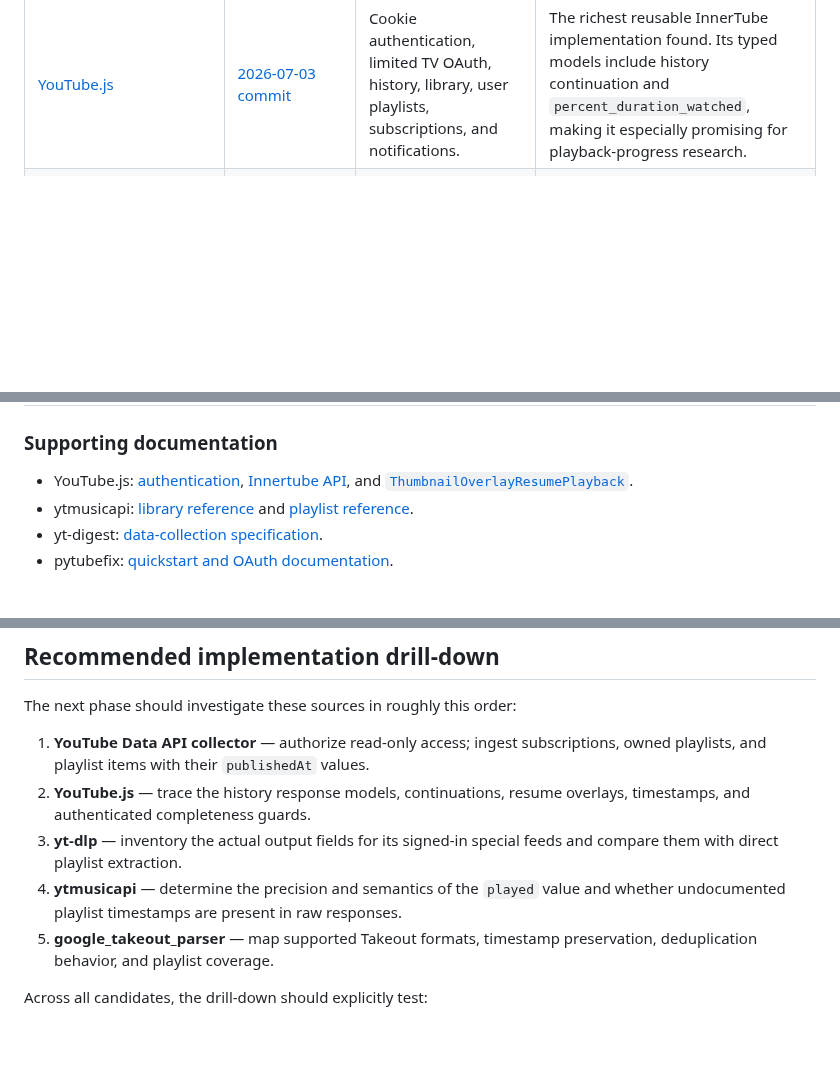
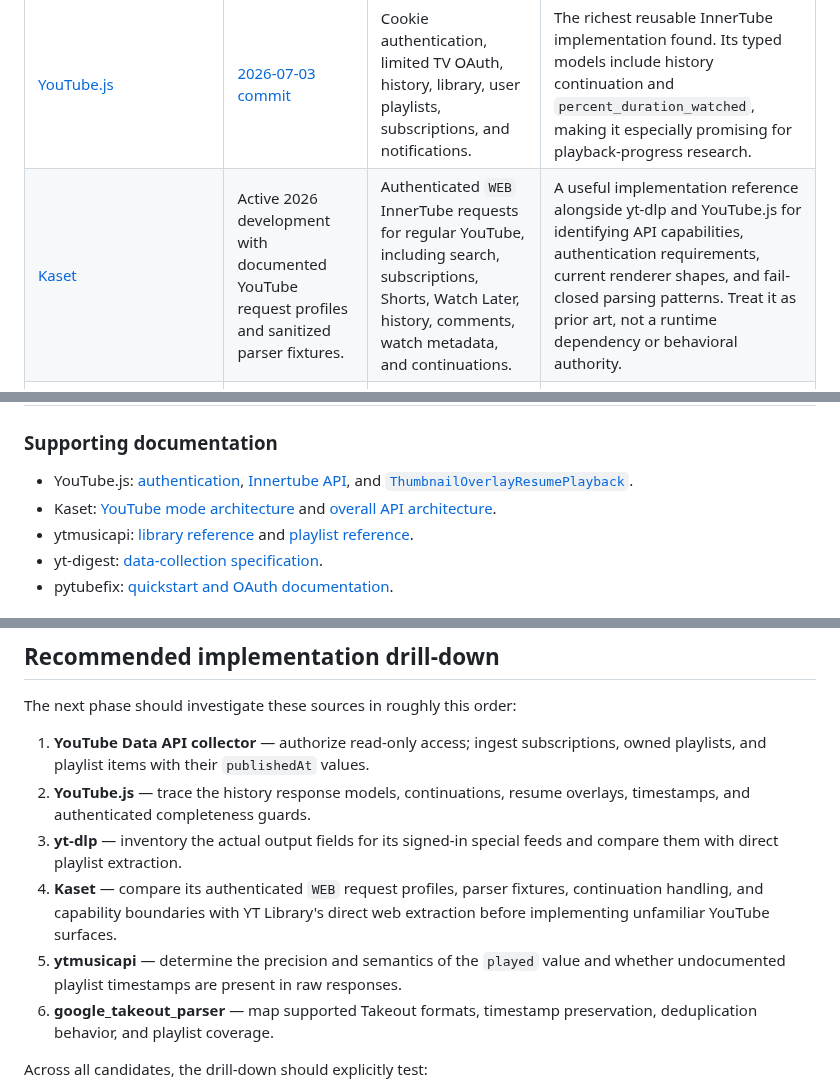
Before and after one commit to bobfoss/yt-library, a Markdown page: youtube_prior_art_survey.md, 3 parts joined by grey strips. Rendered like a GitHub page; blank space fills up the shorter version.

Commit message:
Document Kaset as YouTube API prior art
Add Kaset to the architectural prior-art references and capability survey alongside yt-dlp and YouTube.js. Highlight its authenticated WEB InnerTube request profiles, parser fixtures, continuations, and supported YouTube surfaces while keeping it explicitly reference-only rather than a runtime dependency or behavioral authority.

Verification: reviewed the canonical Kaset repository and YouTube architecture documentation; ran git diff --check.

```diff
--- a/youtube_prior_art_survey.md
+++ b/youtube_prior_art_survey.md
@@ -155,6 +155,7 @@ would add authentication and layout fragility without removing that wait.
 | [Google APIs Python Client](https://github.com/googleapis/google-api-python-client) | [2026-07-14 commit](https://github.com/googleapis/google-api-python-client/commit/ce8b4331dddfa4026c2c97514720c4fb34650a18) | Official OAuth client for the YouTube Data API and Data Portability API. | Strongest authoritative source. The Data API supports a user's own and private playlists. Data Portability covers private, unlisted, and public playlists, subscriptions, comments, and My Activity exports. |
 | [yt-dlp](https://github.com/yt-dlp/yt-dlp) | [2026-07-23 commit](https://github.com/yt-dlp/yt-dlp/commit/fdcc954df4955267ec1627cbeb347b661a110e7c) | Cookie authentication, private content, and special signed-in feeds including `:ythistory`, `:ytwatchlater`, `:ytfav`, `:ytsubs`, and notifications. | The broadest mature extractor. It is likely useful for playlist membership and video metadata, but the target playlist timestamps and playback progress are not advertised as standard output fields. |
 | [YouTube.js](https://github.com/LuanRT/YouTube.js) | [2026-07-03 commit](https://github.com/LuanRT/YouTube.js/commit/14825d7712e32b208830895701973a5a934a3522) | Cookie authentication, limited TV OAuth, history, library, user playlists, subscriptions, and notifications. | The richest reusable InnerTube implementation found. Its typed models include history continuation and `percent_duration_watched`, making it especially promising for playback-progress research. |
+| [Kaset](https://github.com/sozercan/kaset) | Active 2026 development with documented YouTube request profiles and sanitized parser fixtures. | Authenticated `WEB` InnerTube requests for regular YouTube, including search, subscriptions, Shorts, Watch Later, history, comments, watch metadata, and continuations. | A useful implementation reference alongside yt-dlp and YouTube.js for identifying API capabilities, authentication requirements, current renderer shapes, and fail-closed parsing patterns. Treat it as prior art, not a runtime dependency or behavioral authority. |
 | [ytmusicapi](https://github.com/sigma67/ytmusicapi) | [2026-07-25 commit](https://github.com/sigma67/ytmusicapi/commit/39251815605c2b5078f525e86e2e01c02c952e41) | Cookie or OAuth authentication; library, likes, subscriptions, playlists, uploads, and play history. | Strong for YouTube Music account data. `get_history` advertises a `played` value, but the documented responses do not advertise playlist creation time, item-added time, or watch percentage. |
 | [yt-digest](https://github.com/corca-ai/yt-digest) | [2026-04-21 commit](https://github.com/corca-ai/yt-digest/commit/c10a198f02d220095761427ea5afa4dd9209c9b9) | Uses a logged-in browser to combine YouTube History with Google My Activity. | Highly relevant to the target problem. Its specification advertises date, exact time, duration, progress percentage, and last resume position. |
 | [google_takeout_parser](https://github.com/purarue/google_takeout_parser) | [2026-01-23 commit](https://github.com/purarue/google_takeout_parser/commit/aebb2dcade4b9156c59ea04a4ced6063dc209c82) | Parses and merges Google Takeout data including YouTube and My Activity history, comments, live chat, and likes. | A useful offline import baseline with evolving-format and deduplication handling. Playlist timestamp coverage is not prominently advertised. |
@@ -166,6 +167,8 @@ would add authentication and layout fragility without removing that wait.
 - YouTube.js: [authentication](https://ytjs.dev/guide/authentication),
   [Innertube API](https://ytjs.dev/api/classes/Innertube), and
   [`ThumbnailOverlayResumePlayback`](https://ytjs.dev/api/youtubei.js/namespaces/YTNodes/classes/ThumbnailOverlayResumePlayback).
+- Kaset: [YouTube mode architecture](https://github.com/sozercan/kaset/blob/main/docs/youtube.md)
+  and [overall API architecture](https://github.com/sozercan/kaset/blob/main/docs/architecture.md).
 - ytmusicapi: [library reference](https://ytmusicapi.readthedocs.io/en/stable/reference/library.html)
   and [playlist reference](https://ytmusicapi.readthedocs.io/en/stable/reference/playlists.html).
 - yt-digest: [data-collection specification](https://github.com/corca-ai/yt-digest/blob/main/docs/spec.md).
@@ -209,9 +212,12 @@ The next phase should investigate these sources in roughly this order:
    overlays, timestamps, and authenticated completeness guards.
 3. **yt-dlp** — inventory the actual output fields for its signed-in special feeds
    and compare them with direct playlist extraction.
-4. **ytmusicapi** — determine the precision and semantics of the `played` value
+4. **Kaset** — compare its authenticated `WEB` request profiles, parser fixtures,
+   continuation handling, and capability boundaries with YT Library's direct web
+   extraction before implementing unfamiliar YouTube surfaces.
+5. **ytmusicapi** — determine the precision and semantics of the `played` value
    and whether undocumented playlist timestamps are present in raw responses.
-5. **google_takeout_parser** — map supported Takeout formats, timestamp
+6. **google_takeout_parser** — map supported Takeout formats, timestamp
    preservation, deduplication behavior, and playlist coverage.
 
 Across all candidates, the drill-down should explicitly test:
```
Also changed, not shown: design.md (+1 -0 lines).
